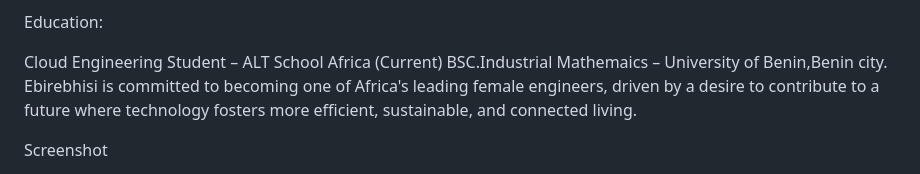
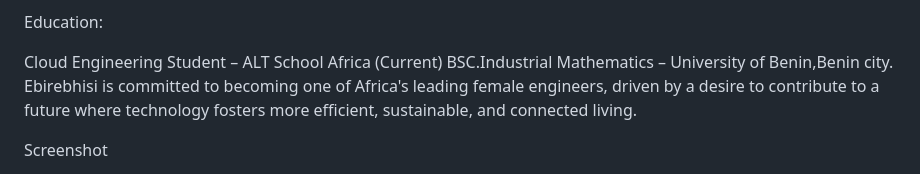
Before and after one commit to ebirebhisi/altschool-cloud-project, a Markdown page: README.md, the part around the change. Rendered like a GitHub page.

```diff
--- a/README.md
+++ b/README.md
@@ -38,7 +38,7 @@ Select Projects:
 Education:
 
 Cloud Engineering Student – ALT School Africa (Current)
-BSC.Industrial Mathemaics – University of Benin,Benin city.
+BSC.Industrial Mathematics – University of Benin,Benin city.
 Ebirebhisi is committed to becoming one of Africa's leading female engineers, driven by a desire to contribute to a future where technology fosters more efficient, sustainable, and connected living.
 
 
```
